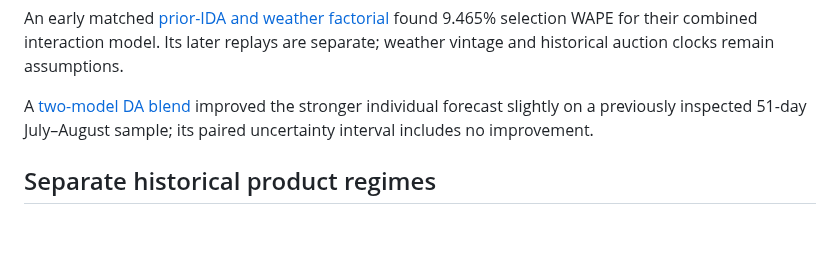
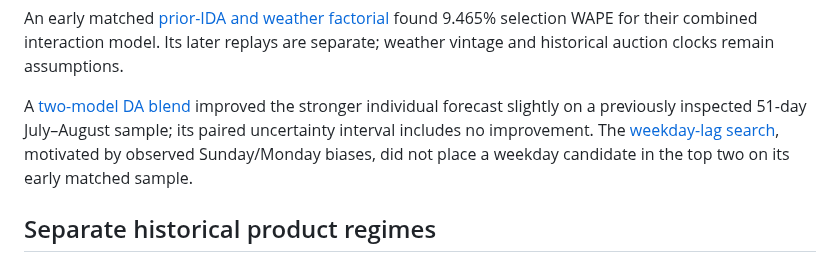
Before and after one commit to rghetti/bess_pv_trading, a Markdown page: docs/reviews/price_search_summary.md, the part around the change. Drawn GitHub-style; blank space fills up the shorter version.

```diff
--- a/docs/reviews/price_search_summary.md
+++ b/docs/reviews/price_search_summary.md
@@ -62,6 +62,9 @@ assumptions.
 A [two-model DA blend](price_da_cross_model_blend_2026.md) improved the
 stronger individual forecast slightly on a previously inspected 51-day
 July–August sample; its paired uncertainty interval includes no improvement.
+The [weekday-lag search](price_da_weekday_lags_2026.md), motivated by observed
+Sunday/Monday biases, did not place a weekday candidate in the top two on its
+early matched sample.
 
 ## Separate historical product regimes
 
```
Also changed, not shown: docs/reviews/price_da_weekday_lags_2026.md (added, +33 -0 lines).
